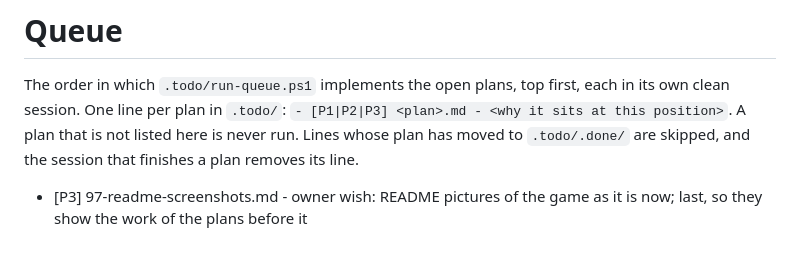
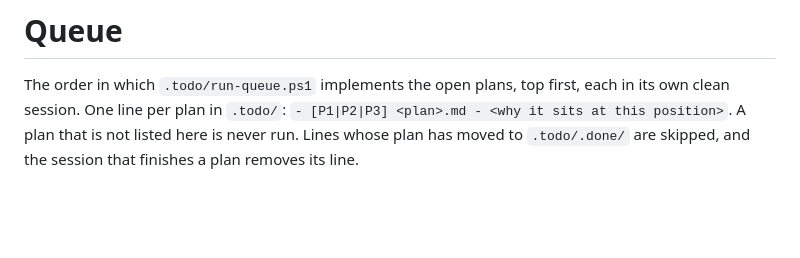
Before and after one commit to atiris/tapkotyper, a Markdown page: .todo/QUEUE.md, the part around the change. Drawn GitHub-style; blank space fills up the shorter version.

```diff
--- a/.todo/QUEUE.md
+++ b/.todo/QUEUE.md
@@ -5,5 +5,3 @@ each in its own clean session. One line per plan in `.todo/`:
 `- [P1|P2|P3] <plan>.md - <why it sits at this position>`. A plan that is not
 listed here is never run. Lines whose plan has moved to `.todo/.done/` are
 skipped, and the session that finishes a plan removes its line.
-
-- [P3] 97-readme-screenshots.md - owner wish: README pictures of the game as it is now; last, so they show the work of the plans before it
```
Also changed, not shown: .todo/.done/97-readme-screenshots.md (renamed from .todo/97-readme-screenshots.md, +14 -4 lines), README.md (+1 -0 lines), docs/map.png, docs/meadow.png, docs/space.png, docs/start.png, docs/tasks.png (added), 1 other file.
